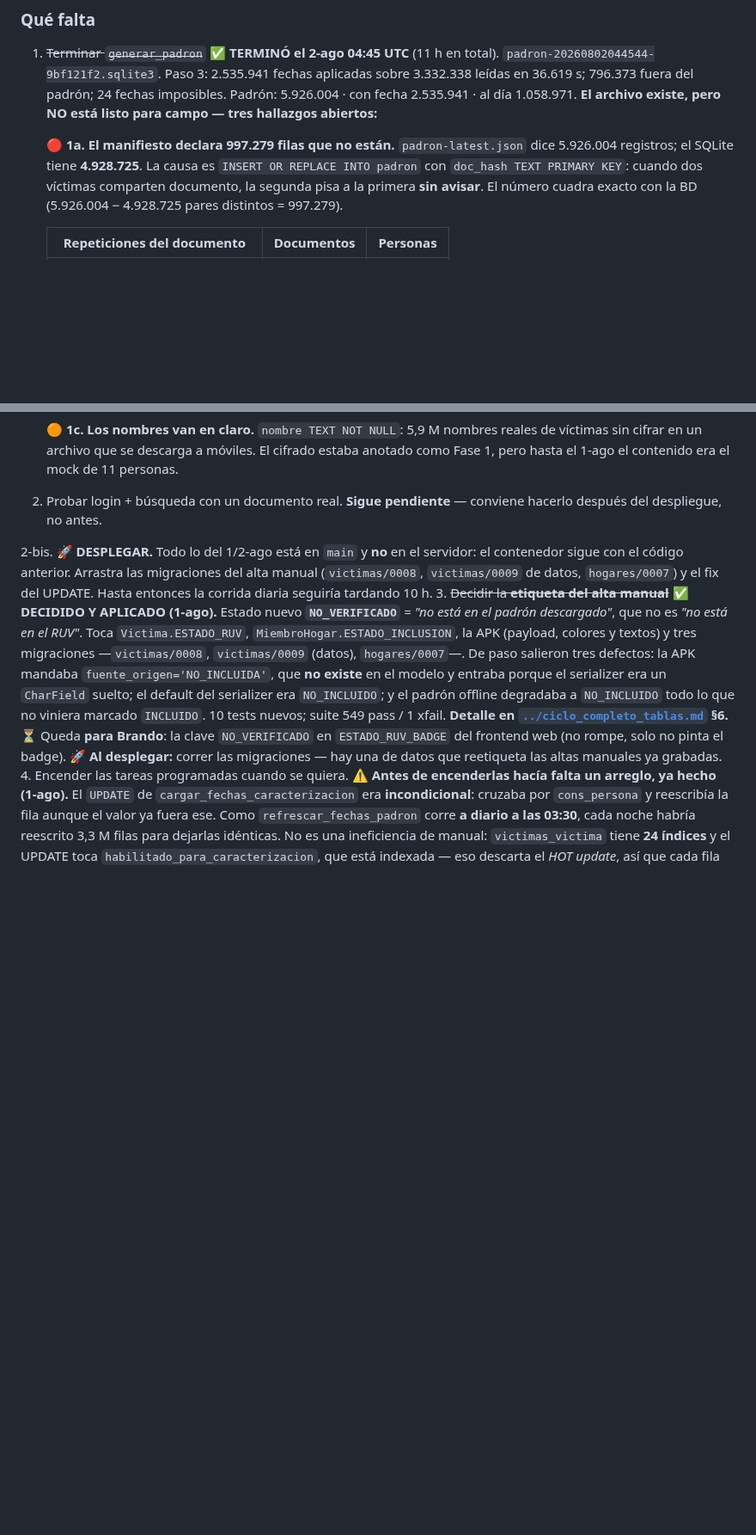
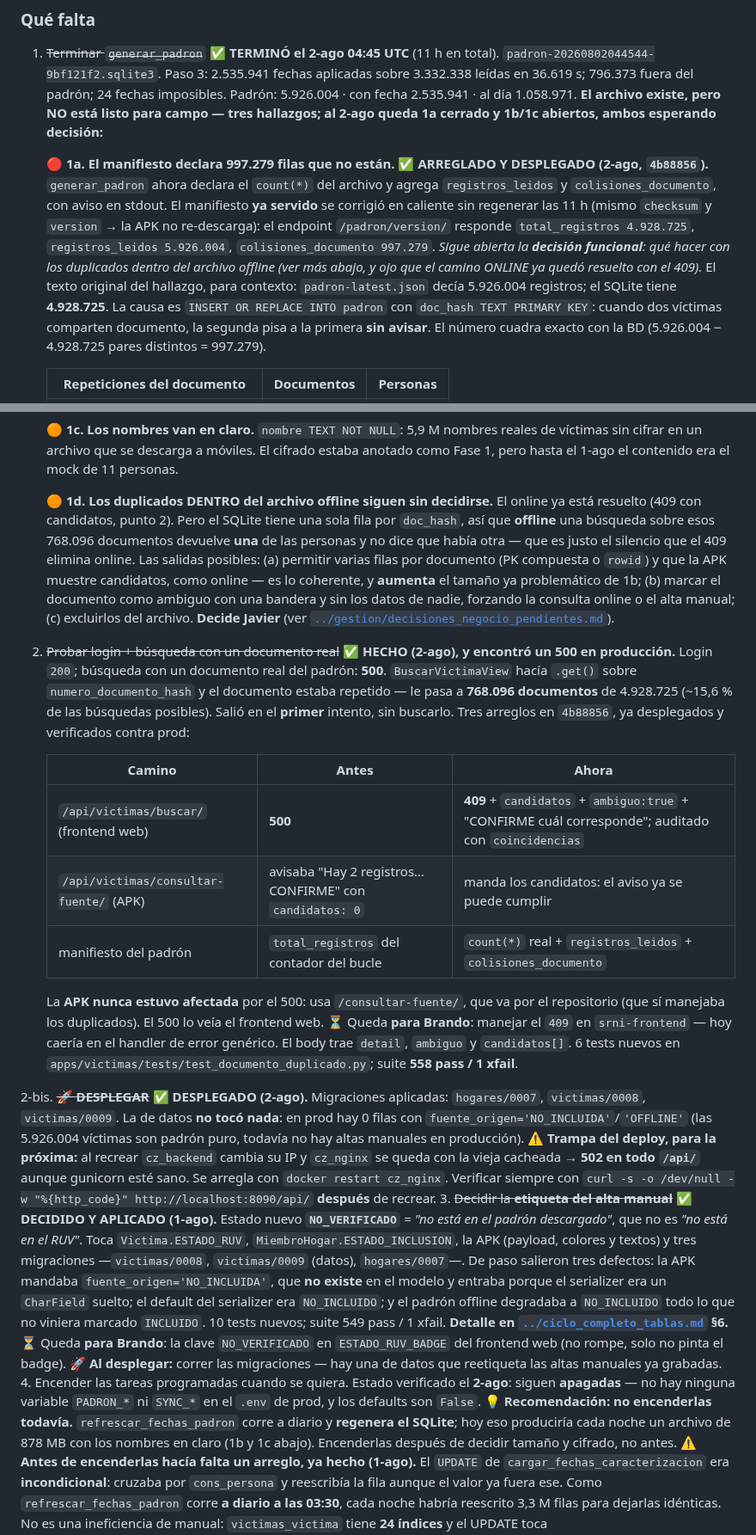
Before and after one commit to alexjut/srni-unidad-victimas, a Markdown page: docs/oracle-legacy/ESTADO_Y_SIGUIENTE_PASO.md, 2 parts joined by grey strips. Shown at 86% size. GitHub-like rendering; blank space fills up the shorter version.

Commit message:
docs(traspaso): desplegado, probado contra prod, y el 500 que salio en la prueba
Cierra 1a (manifiesto) y el punto 2 (login + busqueda con documento real), que
es el que destapo el 500. Abre 1d: los duplicados dentro del archivo offline
siguen sin resolver aunque el camino online ya avise.

Anota la trampa del deploy: al recrear cz_backend cambia su IP y cz_nginx se
queda con la vieja -> 502 en todo /api/ con gunicorn sano. docker restart
cz_nginx.

Recomienda NO encender todavia las tareas programadas: el refresco diario
regenera el SQLite, y hoy eso serian 878 MB con nombres en claro cada noche.

Co-Authored-By: Claude Opus 5 (1M context) <noreply@anthropic.com>

```diff
--- a/docs/oracle-legacy/ESTADO_Y_SIGUIENTE_PASO.md
+++ b/docs/oracle-legacy/ESTADO_Y_SIGUIENTE_PASO.md
@@ -84,10 +84,20 @@ esos, **nunca `cz_postgres`**.
    `padron-20260802044544-9bf121f2.sqlite3`. Paso 3: 2.535.941 fechas aplicadas
    sobre 3.332.338 leídas en 36.619 s; 796.373 fuera del padrón; 24 fechas
    imposibles. Padrón: 5.926.004 · con fecha 2.535.941 · al día 1.058.971.
-   **El archivo existe, pero NO está listo para campo — tres hallazgos abiertos:**
+   **El archivo existe, pero NO está listo para campo — tres hallazgos; al 2-ago
+   queda 1a cerrado y 1b/1c abiertos, ambos esperando decisión:**
 
-   🔴 **1a. El manifiesto declara 997.279 filas que no están.**
-   `padron-latest.json` dice 5.926.004 registros; el SQLite tiene **4.928.725**. La
+   🔴 **1a. El manifiesto declara 997.279 filas que no están.** ✅ **ARREGLADO Y
+   DESPLEGADO (2-ago, `4b88856`).** `generar_padron` ahora declara el `count(*)`
+   del archivo y agrega `registros_leidos` y `colisiones_documento`, con aviso en
+   stdout. El manifiesto **ya servido** se corrigió en caliente sin regenerar las
+   11 h (mismo `checksum` y `version` → la APK no re-descarga): el endpoint
+   `/padron/version/` responde `total_registros 4.928.725`, `registros_leidos
+   5.926.004`, `colisiones_documento 997.279`. *Sigue abierta la **decisión
+   funcional**: qué hacer con los duplicados dentro del archivo offline (ver más
+   abajo, y ojo que el camino ONLINE ya quedó resuelto con el 409).* El texto
+   original del hallazgo, para contexto:
+   `padron-latest.json` decía 5.926.004 registros; el SQLite tiene **4.928.725**. La
    causa es `INSERT OR REPLACE INTO padron` con `doc_hash TEXT PRIMARY KEY`: cuando
    dos víctimas comparten documento, la segunda pisa a la primera **sin avisar**. El
    número cuadra exacto con la BD (5.926.004 − 4.928.725 pares distintos = 997.279).
@@ -118,13 +128,46 @@ esos, **nunca `cz_postgres`**.
    de víctimas sin cifrar en un archivo que se descarga a móviles. El cifrado estaba
    anotado como Fase 1, pero hasta el 1-ago el contenido era el mock de 11 personas.
 
-2. Probar login + búsqueda con un documento real. **Sigue pendiente** — conviene
-   hacerlo después del despliegue, no antes.
+   🟠 **1d. Los duplicados DENTRO del archivo offline siguen sin decidirse.** El
+   online ya está resuelto (409 con candidatos, punto 2). Pero el SQLite tiene una
+   sola fila por `doc_hash`, así que **offline** una búsqueda sobre esos 768.096
+   documentos devuelve **una** de las personas y no dice que había otra — que es
+   justo el silencio que el 409 elimina online. Las salidas posibles: (a) permitir
+   varias filas por documento (PK compuesta o `rowid`) y que la APK muestre
+   candidatos, como online — es lo coherente, y **aumenta** el tamaño ya
+   problemático de 1b; (b) marcar el documento como ambiguo con una bandera y sin
+   los datos de nadie, forzando la consulta online o el alta manual; (c) excluirlos
+   del archivo. **Decide Javier** (ver [`../gestion/decisiones_negocio_pendientes.md`](../gestion/decisiones_negocio_pendientes.md)).
 
-2-bis. 🚀 **DESPLEGAR.** Todo lo del 1/2-ago está en `main` y **no** en el servidor:
-   el contenedor sigue con el código anterior. Arrastra las migraciones del alta
-   manual (`victimas/0008`, `victimas/0009` de datos, `hogares/0007`) y el fix del
-   UPDATE. Hasta entonces la corrida diaria seguiría tardando 10 h.
+2. ~~Probar login + búsqueda con un documento real~~ ✅ **HECHO (2-ago), y encontró
+   un 500 en producción.** Login `200`; búsqueda con un documento real del padrón:
+   **500**. `BuscarVictimaView` hacía `.get()` sobre `numero_documento_hash` y el
+   documento estaba repetido — le pasa a **768.096 documentos** de 4.928.725
+   (~15,6 % de las búsquedas posibles). Salió en el **primer** intento, sin
+   buscarlo. Tres arreglos en `4b88856`, ya desplegados y verificados contra prod:
+
+   | Camino | Antes | Ahora |
+   |---|---|---|
+   | `/api/victimas/buscar/` (frontend web) | **500** | **409** + `candidatos` + `ambiguo:true` + "CONFIRME cuál corresponde"; auditado con `coincidencias` |
+   | `/api/victimas/consultar-fuente/` (APK) | avisaba "Hay 2 registros… CONFIRME" con `candidatos: 0` | manda los candidatos: el aviso ya se puede cumplir |
+   | manifiesto del padrón | `total_registros` del contador del bucle | `count(*)` real + `registros_leidos` + `colisiones_documento` |
+
+   La **APK nunca estuvo afectada** por el 500: usa `/consultar-fuente/`, que va por
+   el repositorio (que sí manejaba los duplicados). El 500 lo veía el frontend web.
+   ⏳ Queda **para Brando**: manejar el `409` en `srni-frontend` — hoy caería en el
+   handler de error genérico. El body trae `detail`, `ambiguo` y `candidatos[]`.
+   6 tests nuevos en `apps/victimas/tests/test_documento_duplicado.py`;
+   suite **558 pass / 1 xfail**.
+
+2-bis. ~~🚀 **DESPLEGAR**~~ ✅ **DESPLEGADO (2-ago).** Migraciones aplicadas:
+   `hogares/0007`, `victimas/0008`, `victimas/0009`. La de datos **no tocó nada**:
+   en prod hay 0 filas con `fuente_origen='NO_INCLUIDA'`/`'OFFLINE'` (las 5.926.004
+   víctimas son padrón puro, todavía no hay altas manuales en producción).
+   ⚠️ **Trampa del deploy, para la próxima:** al recrear `cz_backend` cambia su IP y
+   `cz_nginx` se queda con la vieja cacheada → **502 en todo `/api/`** aunque
+   gunicorn esté sano. Se arregla con `docker restart cz_nginx`. Verificar siempre
+   con `curl -s -o /dev/null -w "%{http_code}" http://localhost:8090/api/` **después**
+   de recrear.
 3. ~~Decidir la **etiqueta del alta manual**~~ ✅ **DECIDIDO Y APLICADO (1-ago).**
    Estado nuevo **`NO_VERIFICADO`** = *"no está en el padrón descargado"*, que no es
    *"no está en el RUV"*. Toca `Victima.ESTADO_RUV`, `MiembroHogar.ESTADO_INCLUSION`,
@@ -140,6 +183,12 @@ esos, **nunca `cz_postgres`**.
    🚀 **Al desplegar:** correr las migraciones — hay una de datos que reetiqueta las
    altas manuales ya grabadas.
 4. Encender las tareas programadas cuando se quiera.
+   Estado verificado el **2-ago**: siguen **apagadas** — no hay ninguna variable
+   `PADRON_*` ni `SYNC_*` en el `.env` de prod, y los defaults son `False`.
+   💡 **Recomendación: no encenderlas todavía.** `refrescar_fechas_padron` corre a
+   diario y **regenera el SQLite**; hoy eso produciría cada noche un archivo de
+   878 MB con los nombres en claro (1b y 1c abajo). Encenderlas después de decidir
+   tamaño y cifrado, no antes.
    ⚠️ **Antes de encenderlas hacía falta un arreglo, ya hecho (1-ago).** El
    `UPDATE` de `cargar_fechas_caracterizacion` era **incondicional**: cruzaba por
    `cons_persona` y reescribía la fila aunque el valor ya fuera ese. Como
```
